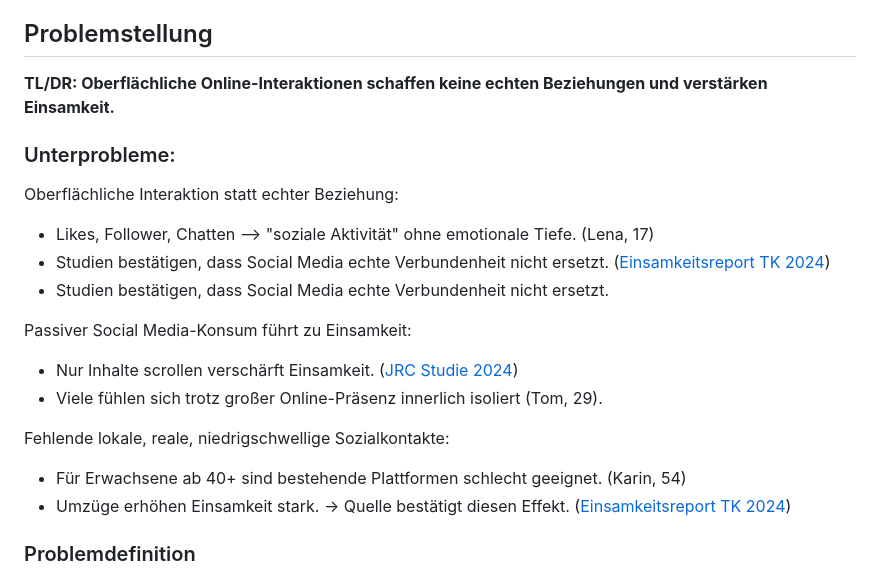
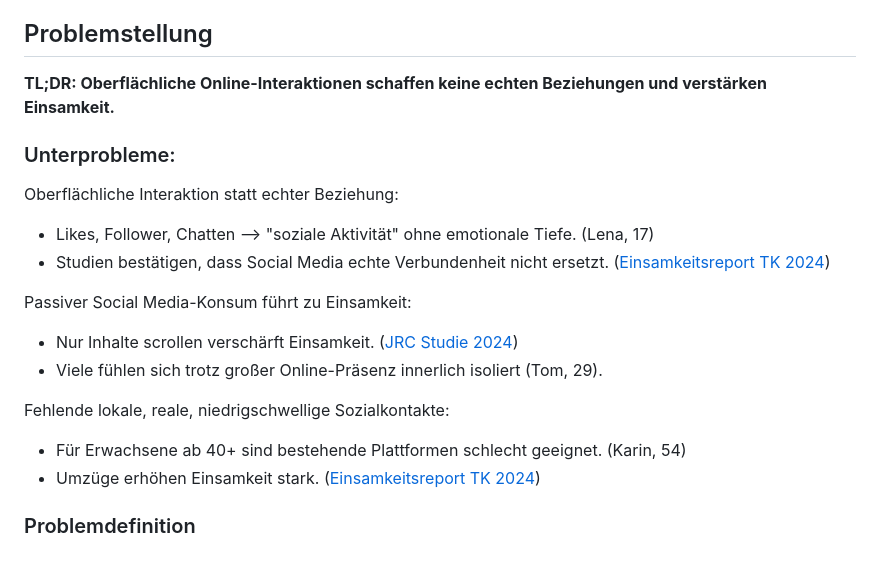
Before and after one commit to s-voelkl/GoTogether, a Markdown page: README.md, the part around the change. GitHub-like rendering.

Commit message:
applied pr corrections to problem description enhancement

```diff
--- a/README.md
+++ b/README.md
@@ -45,7 +45,7 @@ App gegen Einsamkeit
 
 ## Problemstellung
 
-**TL/DR: Oberflächliche Online-Interaktionen schaffen keine echten Beziehungen und verstärken Einsamkeit.**
+**TL;DR: Oberflächliche Online-Interaktionen schaffen keine echten Beziehungen und verstärken Einsamkeit.**
 
 ### Unterprobleme:
 
@@ -53,7 +53,6 @@ Oberflächliche Interaktion statt echter Beziehung:
 
 - Likes, Follower, Chatten --> "soziale Aktivität" ohne emotionale Tiefe. (Lena, 17)
 - Studien bestätigen, dass Social Media echte Verbundenheit nicht ersetzt. ([Einsamkeitsreport TK 2024](https://www.tk.de/resource/blob/2186830/73239d0d1b389491c47f1bf7960ed254/2024-tk-einsamkeitsreport-data.pdf))
-- Studien bestätigen, dass Social Media echte Verbundenheit nicht ersetzt.
 
 Passiver Social Media-Konsum führt zu Einsamkeit:
 
@@ -63,7 +62,7 @@ Passiver Social Media-Konsum führt zu Einsamkeit:
 Fehlende lokale, reale, niedrigschwellige Sozialkontakte:
 
 - Für Erwachsene ab 40+ sind bestehende Plattformen schlecht geeignet. (Karin, 54)
-- Umzüge erhöhen Einsamkeit stark. → Quelle bestätigt diesen Effekt. ([Einsamkeitsreport TK 2024](https://www.tk.de/resource/blob/2186830/73239d0d1b389491c47f1bf7960ed254/2024-tk-einsamkeitsreport-data.pdf))
+- Umzüge erhöhen Einsamkeit stark. ([Einsamkeitsreport TK 2024](https://www.tk.de/resource/blob/2186830/73239d0d1b389491c47f1bf7960ed254/2024-tk-einsamkeitsreport-data.pdf))
 
 ### Problemdefinition
 
```
